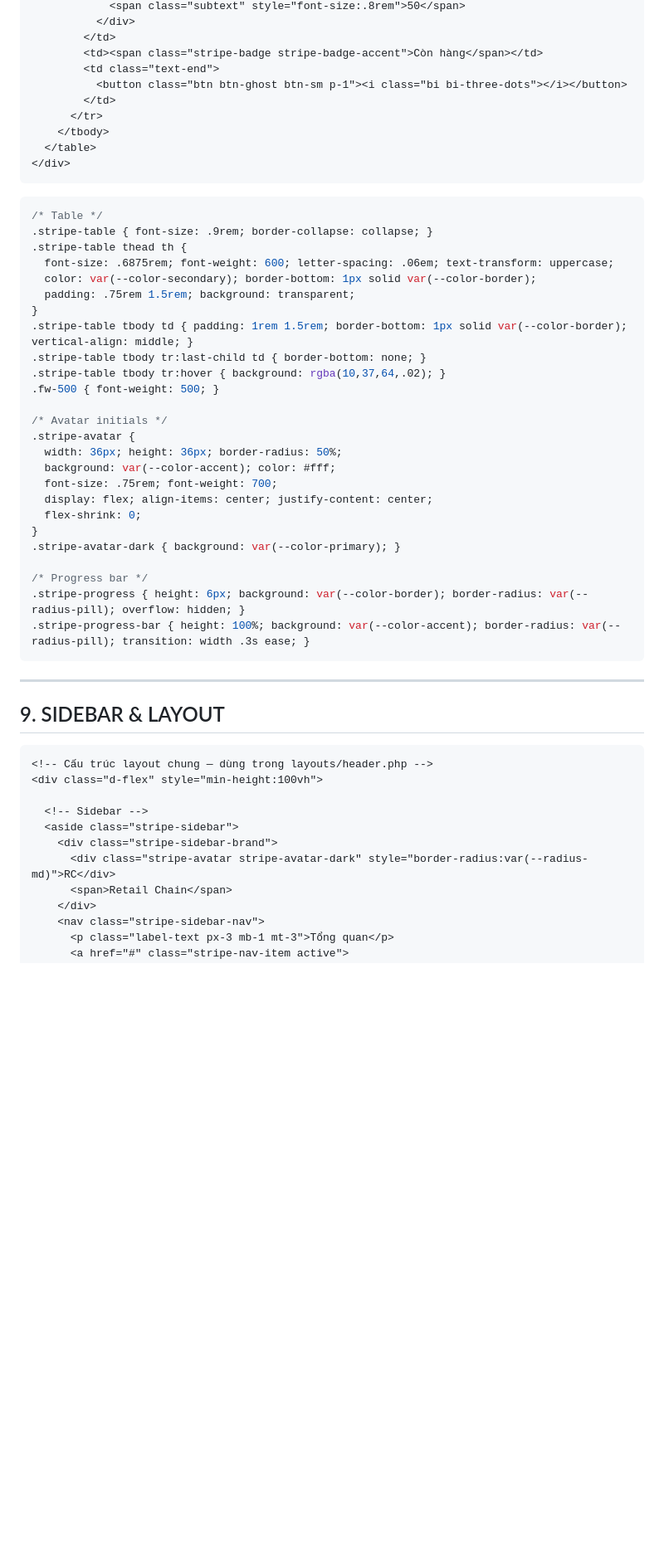
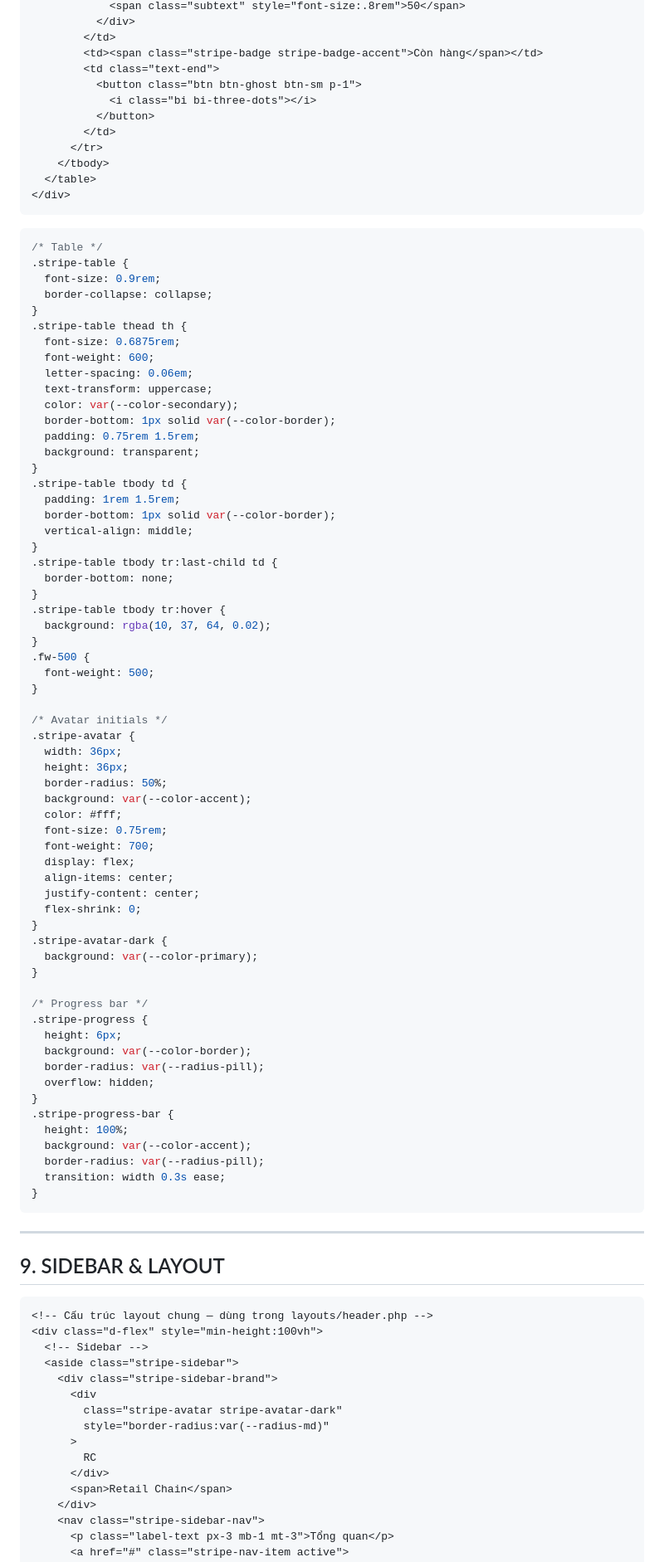
Before and after one commit to Thinhsodeep/hethongbanle, a Markdown page: UI_STYLE.md, the part around one of its changes. Shown at 83% size. Rendered like a GitHub page; blank space fills up the shorter version.

````diff
--- a/UI_STYLE.md
+++ b/UI_STYLE.md
@@ -378,7 +587,9 @@ a:hover       { text-decoration: underline; }
         </td>
         <td><span class="stripe-badge stripe-badge-accent">Còn hàng</span></td>
         <td class="text-end">
-          <button class="btn btn-ghost btn-sm p-1"><i class="bi bi-three-dots"></i></button>
+          <button class="btn btn-ghost btn-sm p-1">
+            <i class="bi bi-three-dots"></i>
+          </button>
         </td>
       </tr>
     </tbody>
@@ -388,30 +599,66 @@ a:hover       { text-decoration: underline; }
 
 ```css
 /* Table */
-.stripe-table { font-size: .9rem; border-collapse: collapse; }
+.stripe-table {
+  font-size: 0.9rem;
+  border-collapse: collapse;
+}
 .stripe-table thead th {
-  font-size: .6875rem; font-weight: 600; letter-spacing: .06em; text-transform: uppercase;
-  color: var(--color-secondary); border-bottom: 1px solid var(--color-border);
-  padding: .75rem 1.5rem; background: transparent;
+  font-size: 0.6875rem;
+  font-weight: 600;
+  letter-spacing: 0.06em;
+  text-transform: uppercase;
+  color: var(--color-secondary);
+  border-bottom: 1px solid var(--color-border);
+  padding: 0.75rem 1.5rem;
+  background: transparent;
 }
-.stripe-table tbody td { padding: 1rem 1.5rem; border-bottom: 1px solid var(--color-border); vertical-align: middle; }
-.stripe-table tbody tr:last-child td { border-bottom: none; }
-.stripe-table tbody tr:hover { background: rgba(10,37,64,.02); }
-.fw-500 { font-weight: 500; }
+.stripe-table tbody td {
+  padding: 1rem 1.5rem;
+  border-bottom: 1px solid var(--color-border);
+  vertical-align: middle;
+}
+.stripe-table tbody tr:last-child td {
+  border-bottom: none;
+}
+.stripe-table tbody tr:hover {
+  background: rgba(10, 37, 64, 0.02);
+}
+.fw-500 {
+  font-weight: 500;
+}
 
 /* Avatar initials */
 .stripe-avatar {
-  width: 36px; height: 36px; border-radius: 50%;
-  background: var(--color-accent); color: #fff;
-  font-size: .75rem; font-weight: 700;
-  display: flex; align-items: center; justify-content: center;
+  width: 36px;
+  height: 36px;
+  border-radius: 50%;
+  background: var(--color-accent);
+  color: #fff;
+  font-size: 0.75rem;
+  font-weight: 700;
+  display: flex;
+  align-items: center;
+  justify-content: center;
   flex-shrink: 0;
 }
-.stripe-avatar-dark { background: var(--color-primary); }
+.stripe-avatar-dark {
+  background: var(--color-primary);
+}
 
 /* Progress bar */
-.stripe-progress { height: 6px; background: var(--color-border); border-radius: var(--radius-pill); overflow: hidden; }
-.stripe-progress-bar { height: 100%; background: var(--color-accent); border-radius: var(--radius-pill); transition: width .3s ease; }
+.stripe-progress {
+  height: 6px;
+  background: var(--color-border);
+  border-radius: var(--radius-pill);
+  overflow: hidden;
+}
+.stripe-progress-bar {
+  height: 100%;
+  background: var(--color-accent);
+  border-radius: var(--radius-pill);
+  transition: width 0.3s ease;
+}
 ```
 
 ---
@@ -421,11 +668,15 @@ a:hover       { text-decoration: underline; }
 ```html
 <!-- Cấu trúc layout chung — dùng trong layouts/header.php -->
 <div class="d-flex" style="min-height:100vh">
-
   <!-- Sidebar -->
   <aside class="stripe-sidebar">
     <div class="stripe-sidebar-brand">
-      <div class="stripe-avatar stripe-avatar-dark" style="border-radius:var(--radius-md)">RC</div>
+      <div
+        class="stripe-avatar stripe-avatar-dark"
+        style="border-radius:var(--radius-md)"
+      >
+        RC
+      </div>
       <span>Retail Chain</span>
     </div>
     <nav class="stripe-sidebar-nav">
````
Also changed, not shown: other parts of UI_STYLE.md (+375 -109 lines).
